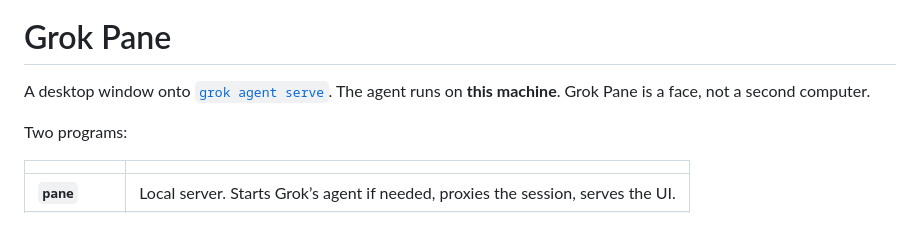
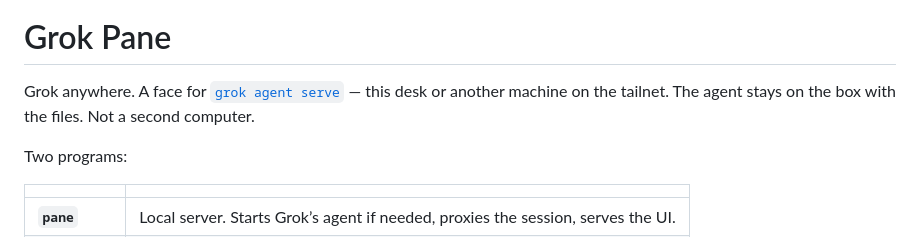
Before and after one commit to jgrant27/pane, a Markdown page: README.md, the part around the change. Drawn GitHub-style.

Commit message:
Lead with Grok anywhere, not local-only.
The agent still lives on the box with the files. The face is this
desk or another machine on the tailnet.

```diff
--- a/README.md
+++ b/README.md
@@ -4,7 +4,7 @@
 
 # Grok Pane
 
-A desktop window onto [`grok agent serve`](https://grok.com). The agent runs on **this machine**. Grok Pane is a face, not a second computer.
+Grok anywhere. A face for [`grok agent serve`](https://grok.com) — this desk or another machine on the tailnet. The agent stays on the box with the files. Not a second computer.
 
 Two programs:
 
```
